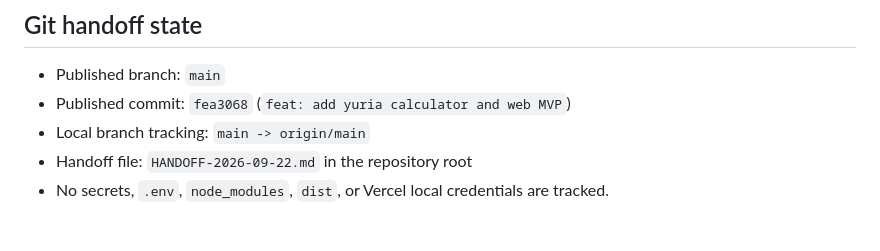
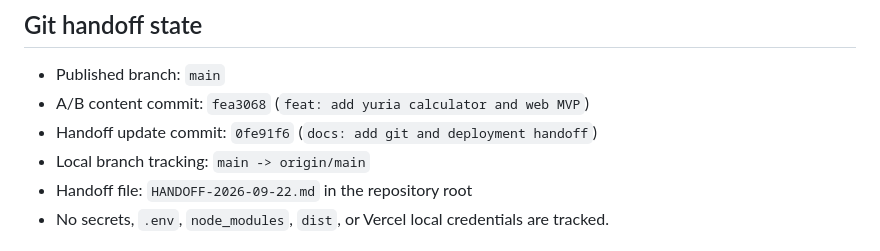
Before and after one commit to psycho909/dv3-yuria-web, a Markdown page: HANDOFF-2026-09-22.md, the part around the change. GitHub-like rendering.

Commit message:
docs: clarify handoff commits

```diff
--- a/HANDOFF-2026-09-22.md
+++ b/HANDOFF-2026-09-22.md
@@ -7,7 +7,8 @@ This handoff covers the first shared GitHub repository for the A deterministic c
 ## Git handoff state
 
 - Published branch: `main`
-- Published commit: `fea3068` (`feat: add yuria calculator and web MVP`)
+- A/B content commit: `fea3068` (`feat: add yuria calculator and web MVP`)
+- Handoff update commit: `0fe91f6` (`docs: add git and deployment handoff`)
 - Local branch tracking: `main -> origin/main`
 - Handoff file: `HANDOFF-2026-09-22.md` in the repository root
 - No secrets, `.env`, `node_modules`, `dist`, or Vercel local credentials are tracked.
```
